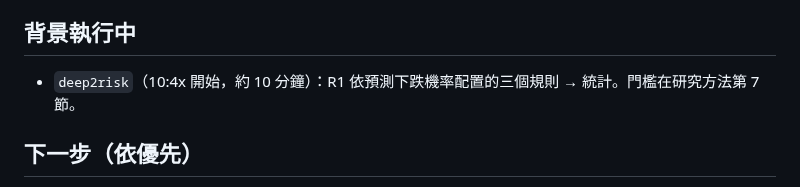
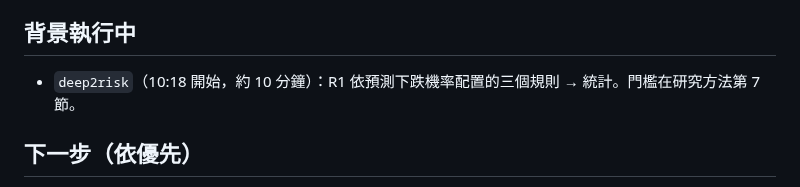
Before and after one commit to ryan73093/StockResearch, a Markdown page: docs/development_handoff.md, the part around one of its changes. Rendered like a GitHub page.

Commit message:
Handoff: times
Co-Authored-By: Claude Opus 5.5 <noreply@anthropic.com>

```diff
--- a/docs/development_handoff.md
+++ b/docs/development_handoff.md
@@ -18,7 +18,7 @@
 
 ## 背景執行中
 
-- `deep2risk`（10:4x 開始，約 10 分鐘）：R1 依預測下跌機率配置的三個規則 → 統計。門檻在研究方法第 7 節。
+- `deep2risk`（10:18 開始，約 10 分鐘）：R1 依預測下跌機率配置的三個規則 → 統計。門檻在研究方法第 7 節。
 
 ## 下一步（依優先）
 
```
Also changed, not shown: other parts of docs/development_handoff.md (+1 -1 lines).
